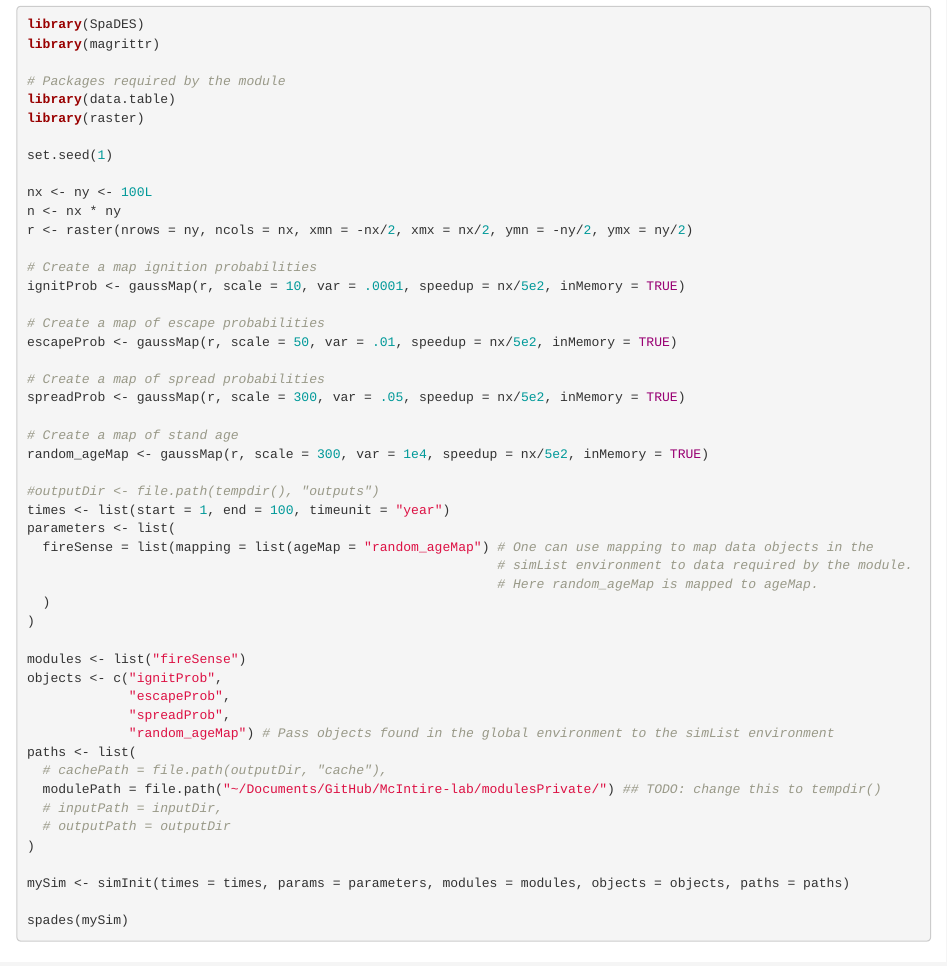
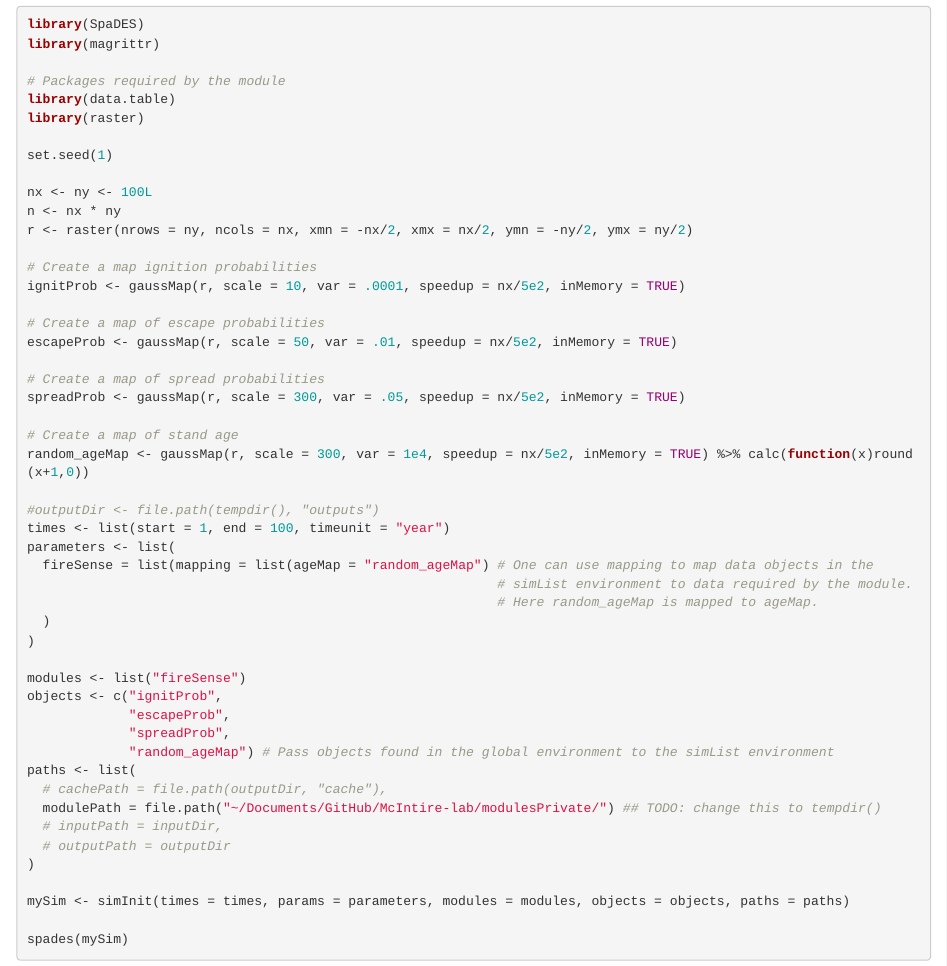
Before and after one commit to PredictiveEcology/fireSense, an R Markdown document (fireSense.Rmd): the page in a window 1100 px wide, from 770 px down. Rendered offline with R 4.5, knitr and Pandoc, with nearby package versions.

Commit message:
Rmd files improvements (+ add missing examples)

```diff
--- a/fireSense.Rmd
+++ b/fireSense.Rmd
@@ -55,7 +55,7 @@ escapeProb <- gaussMap(r, scale = 50, var = .01, speedup = nx/5e2, inMemory = TR
 spreadProb <- gaussMap(r, scale = 300, var = .05, speedup = nx/5e2, inMemory = TRUE)
 
 # Create a map of stand age
-random_ageMap <- gaussMap(r, scale = 300, var = 1e4, speedup = nx/5e2, inMemory = TRUE)
+random_ageMap <- gaussMap(r, scale = 300, var = 1e4, speedup = nx/5e2, inMemory = TRUE) %>% calc(function(x)round(x+1,0))
 
 #outputDir <- file.path(tempdir(), "outputs")
 times <- list(start = 1, end = 100, timeunit = "year")
```
